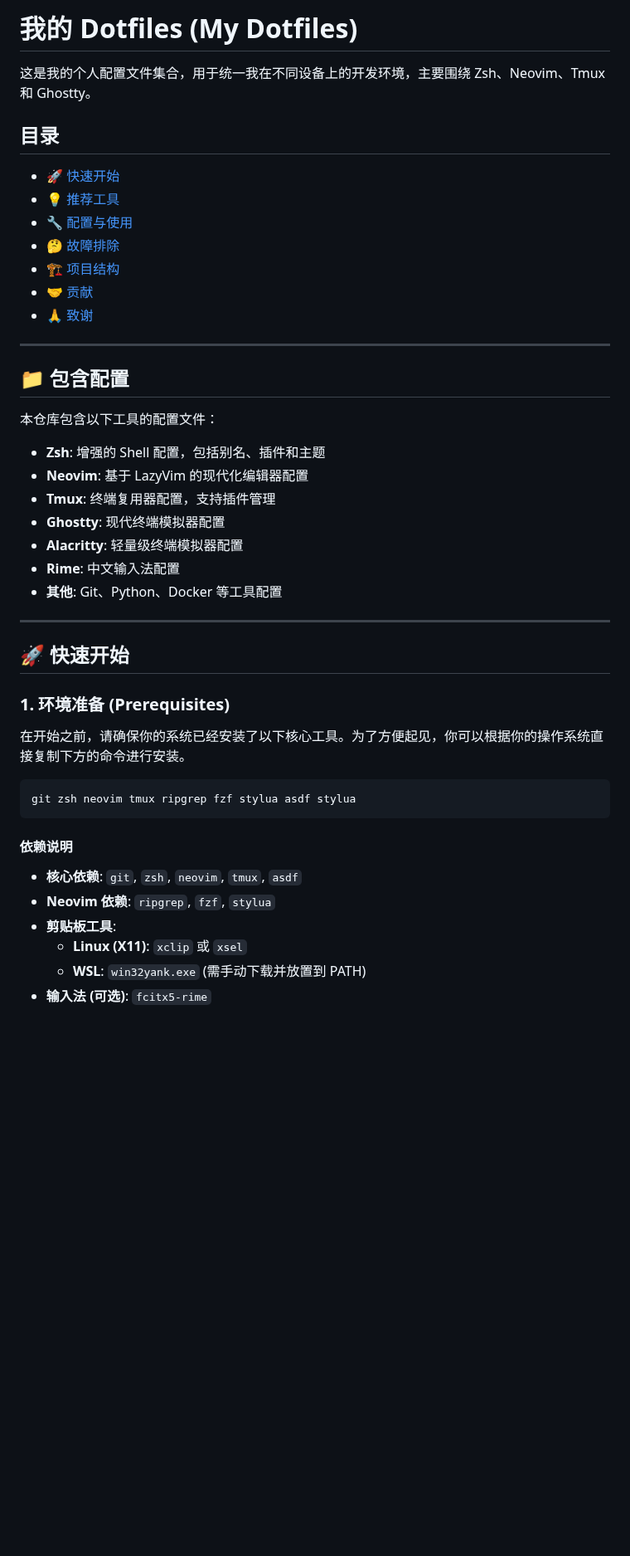
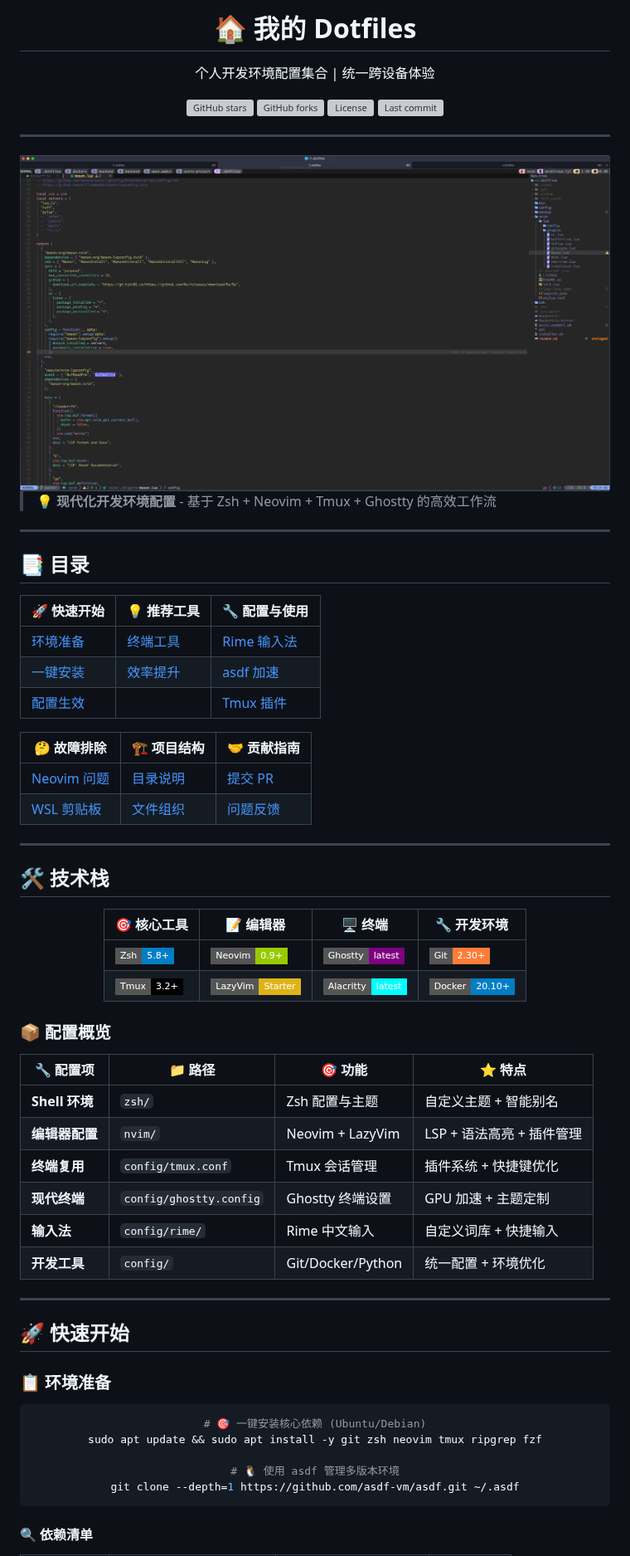
Before and after one commit to hjkl01/dotfiles, a Markdown page: readme.md, the part around one of its changes. Shown at 83% size. GitHub-like rendering; pictures changed too: assets/preview.png (added); badges without logos; blank space fills up the shorter version; grey boxes are pictures that could not be loaded.

````diff
--- a/readme.md
+++ b/readme.md
@@ -1,51 +1,77 @@
-# 我的 Dotfiles (My Dotfiles)
+<div align="center">
+  <h1>🏠 我的 Dotfiles</h1>
+  <p>个人开发环境配置集合 | 统一跨设备体验</p>
 
-这是我的个人配置文件集合，用于统一我在不同设备上的开发环境，主要围绕 Zsh、Neovim、Tmux 和 Ghostty。
-
-<!-- 💡 在这里插入一张截图或 GIF 来展示你的终端和编辑器外观！ -->
-
-## 目录
-
-- [🚀 快速开始](#-快速开始)
-- [💡 推荐工具](#-推荐工具)
-- [🔧 配置与使用](#-配置与使用)
-- [🤔 故障排除](#-故障排除)
-- [🏗️ 项目结构](#️-项目结构)
-- [🤝 贡献](#-贡献)
-- [🙏 致谢](#-致谢)
+  ![GitHub stars](https://img.shields.io/github/stars/hjkl01/dotfiles?style=for-the-badge&logo=github&color=ff6b6b)
+  ![GitHub forks](https://img.shields.io/github/forks/hjkl01/dotfiles?style=for-the-badge&logo=github&color=4ecdc4)
+  ![License](https://img.shields.io/github/license/hjkl01/dotfiles?style=for-the-badge&color=45b7d1)
+  ![Last commit](https://img.shields.io/github/last-commit/hjkl01/dotfiles?style=for-the-badge&color=96ceb4)
+</div>
 
 ---
 
-## 📁 包含配置
+<div align="center">
+  <img src="https://raw.githubusercontent.com/hjkl01/dotfiles/main/assets/preview.png" alt="Terminal Preview" width="800">
+</div>
 
-本仓库包含以下工具的配置文件：
+> 💡 **现代化开发环境配置** - 基于 Zsh + Neovim + Tmux + Ghostty 的高效工作流
 
-- **Zsh**: 增强的 Shell 配置，包括别名、插件和主题
-- **Neovim**: 基于 LazyVim 的现代化编辑器配置
-- **Tmux**: 终端复用器配置，支持插件管理
-- **Ghostty**: 现代终端模拟器配置
-- **Alacritty**: 轻量级终端模拟器配置
-- **Rime**: 中文输入法配置
-- **其他**: Git、Python、Docker 等工具配置
+---
+
+## 📑 目录
+
+| 🚀 快速开始 | 💡 推荐工具 | 🔧 配置与使用 |
+|-------------|-------------|---------------|
+| [环境准备](#-环境准备) | [终端工具](#-推荐工具) | [Rime 输入法](#-rime-输入法-fcitx5-rime) |
+| [一键安装](#-安装) | [效率提升](#-推荐工具) | [asdf 加速](#asdf-环境加速) |
+| [配置生效](#-安装) | | [Tmux 插件](#-tmux-插件管理) |
+
+| 🤔 故障排除 | 🏗️ 项目结构 | 🤝 贡献指南 |
+|-------------|-------------|-------------|
+| [Neovim 问题](#-neovim-报错或缓存问题) | [目录说明](#-项目结构) | [提交 PR](#-贡献) |
+| [WSL 剪贴板](#-wsl-与-windows-剪贴板集成) | [文件组织](#-项目结构) | [问题反馈](#-贡献) |
+
+---
+
+## 🛠️ 技术栈
+
+<div align="center">
+
+| 🎯 核心工具 | 📝 编辑器 | 🖥️ 终端 | 🔧 开发环境 |
+|-------------|-----------|---------|-------------|
+| ![Zsh](https://img.shields.io/badge/Zsh-5.8+-blue?style=flat-square&logo=zsh) | ![Neovim](https://img.shields.io/badge/Neovim-0.9+-green?style=flat-square&logo=neovim) | ![Ghostty](https://img.shields.io/badge/Ghostty-latest-purple?style=flat-square) | ![Git](https://img.shields.io/badge/Git-2.30+-orange?style=flat-square&logo=git) |
+| ![Tmux](https://img.shields.io/badge/Tmux-3.2+-black?style=flat-square&logo=tmux) | ![LazyVim](https://img.shields.io/badge/LazyVim-Starter-yellow?style=flat-square) | ![Alacritty](https://img.shields.io/badge/Alacritty-latest-cyan?style=flat-square) | ![Docker](https://img.shields.io/badge/Docker-20.10+-blue?style=flat-square&logo=docker) |
+
+</div>
+
+### 📦 配置概览
+
+| 🔧 配置项 | 📁 路径 | 🎯 功能 | ⭐ 特点 |
+|-----------|---------|---------|---------|
+| **Shell 环境** | `zsh/` | Zsh 配置与主题 | 自定义主题 + 智能别名 |
+| **编辑器配置** | `nvim/` | Neovim + LazyVim | LSP + 语法高亮 + 插件管理 |
+| **终端复用** | `config/tmux.conf` | Tmux 会话管理 | 插件系统 + 快捷键优化 |
+| **现代终端** | `config/ghostty.config` | Ghostty 终端设置 | GPU 加速 + 主题定制 |
+| **输入法** | `config/rime/` | Rime 中文输入 | 自定义词库 + 快捷输入 |
+| **开发工具** | `config/` | Git/Docker/Python | 统一配置 + 环境优化 |
 
 ---
 
 ## 🚀 快速开始
 
-### 1. 环境准备 (Prerequisites)
+### 📋 环境准备
 
-在开始之前，请确保你的系统已经安装了以下核心工具。为了方便起见，你可以根据你的操作系统直接复制下方的命令进行安装。
+<div align="center">
 
 ```bash
-git zsh neovim tmux ripgrep fzf stylua asdf stylua
+# 🎯 一键安装核心依赖 (Ubuntu/Debian)
+sudo apt update && sudo apt install -y git zsh neovim tmux ripgrep fzf
+
+# 🐧 使用 asdf 管理多版本环境
+git clone --depth=1 https://github.com/asdf-vm/asdf.git ~/.asdf
 ```
 
-#### 依赖说明
+</div>
 
--   **核心依赖**: `git`, `zsh`, `neovim`, `tmux`, `asdf`
--   **Neovim 依赖**: `ripgrep`, `fzf`, `stylua`
--   **剪贴板工具**:
-    -   **Linux (X11)**: `xclip` 或 `xsel`
-    -   **WSL**: `win32yank.exe` (需手动下载并放置到 PATH)
--   **输入法 (可选)**: `fcitx5-rime`
+#### 🔍 依赖清单
 
````
Also changed, not shown: other parts of readme.md (+268 -100 lines).
